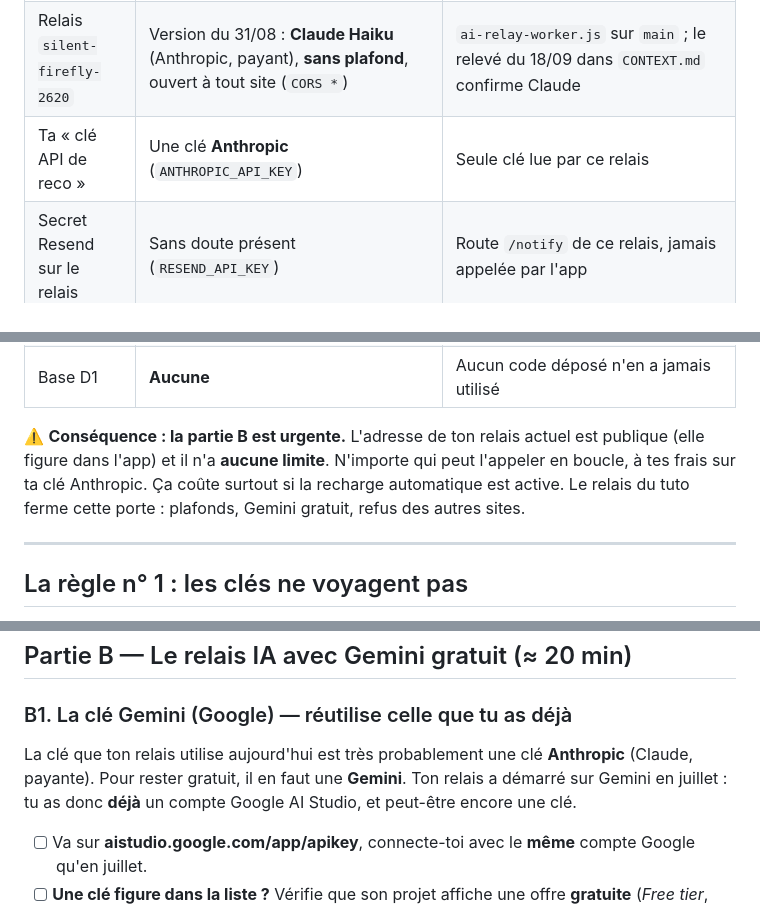
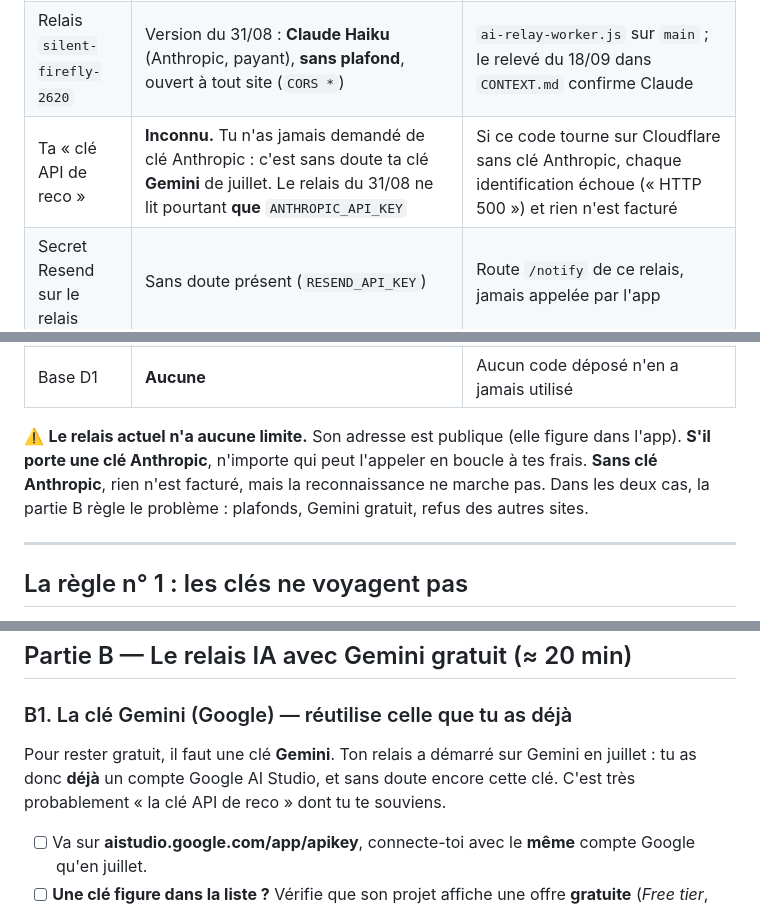
Before and after one commit to MCSlec/garage-manifest1, a Markdown page: TUTO-GRATUIT.md, 3 parts joined by grey strips. GitHub-like rendering.

Commit message:
TUTO-GRATUIT : la clé de reco n'est pas forcément Anthropic (le propriétaire n'en a jamais demandé)
Co-Authored-By: Claude Opus 5.5 <noreply@anthropic.com>
Claude-Session: https://claude.ai/code/session_01KGvVoQErx7Pt1PmNHDFodG

```diff
--- a/TUTO-GRATUIT.md
+++ b/TUTO-GRATUIT.md
@@ -24,17 +24,17 @@ fait foi.
 |---|---|---|
 | App en ligne | Version du 21/09 : aucun des travaux récents | Dernier dépôt sur `main` le 21/09 |
 | Relais `silent-firefly-2620` | Version du 31/08 : **Claude Haiku** (Anthropic, payant), **sans plafond**, ouvert à tout site (`CORS *`) | `ai-relay-worker.js` sur `main` ; le relevé du 18/09 dans `CONTEXT.md` confirme Claude |
-| Ta « clé API de reco » | Une clé **Anthropic** (`ANTHROPIC_API_KEY`) | Seule clé lue par ce relais |
+| Ta « clé API de reco » | **Inconnu.** Tu n'as jamais demandé de clé Anthropic : c'est sans doute ta clé **Gemini** de juillet. Le relais du 31/08 ne lit pourtant **que** `ANTHROPIC_API_KEY` | Si ce code tourne sur Cloudflare sans clé Anthropic, chaque identification échoue (« HTTP 500 ») et rien n'est facturé |
 | Secret Resend sur le relais | Sans doute présent (`RESEND_API_KEY`) | Route `/notify` de ce relais, jamais appelée par l'app |
 | Compte Resend | Sans doute ouvert avec **dijon.autodetail@gmail.com** | `/notify` écrivait à cette adresse depuis `onboarding@resend.dev`, ce que Resend ne permet que vers l'adresse du compte |
 | Clé Gemini | Peut-être encore dans AI Studio | Le relais tournait sur Gemini en juillet |
 | Base D1 | **Aucune** | Aucun code déposé n'en a jamais utilisé |
 
-⚠️ **Conséquence : la partie B est urgente.** L'adresse de ton relais actuel est
-publique (elle figure dans l'app) et il n'a **aucune limite**. N'importe qui peut
-l'appeler en boucle, à tes frais sur ta clé Anthropic. Ça coûte surtout si la
-recharge automatique est active. Le relais du tuto ferme cette porte : plafonds,
-Gemini gratuit, refus des autres sites.
+⚠️ **Le relais actuel n'a aucune limite.** Son adresse est publique (elle figure
+dans l'app). **S'il porte une clé Anthropic**, n'importe qui peut l'appeler en
+boucle à tes frais. **Sans clé Anthropic**, rien n'est facturé, mais la
+reconnaissance ne marche pas. Dans les deux cas, la partie B règle le problème :
+plafonds, Gemini gratuit, refus des autres sites.
 
 ---
 
@@ -133,10 +133,9 @@ range comptes et collections. Elle doit exister avant tout le reste.
 
 ### B1. La clé Gemini (Google) — réutilise celle que tu as déjà
 
-La clé que ton relais utilise aujourd'hui est très probablement une clé
-**Anthropic** (Claude, payante). Pour rester gratuit, il en faut une **Gemini**. Ton
-relais a démarré sur Gemini en juillet : tu as donc **déjà** un compte Google AI
-Studio, et peut-être encore une clé.
+Pour rester gratuit, il faut une clé **Gemini**. Ton relais a démarré sur Gemini en
+juillet : tu as donc **déjà** un compte Google AI Studio, et sans doute encore cette
+clé. C'est très probablement « la clé API de reco » dont tu te souviens.
 
 - [ ] Va sur **aistudio.google.com/app/apikey**, connecte-toi avec le **même** compte
   Google qu'en juillet.
```
